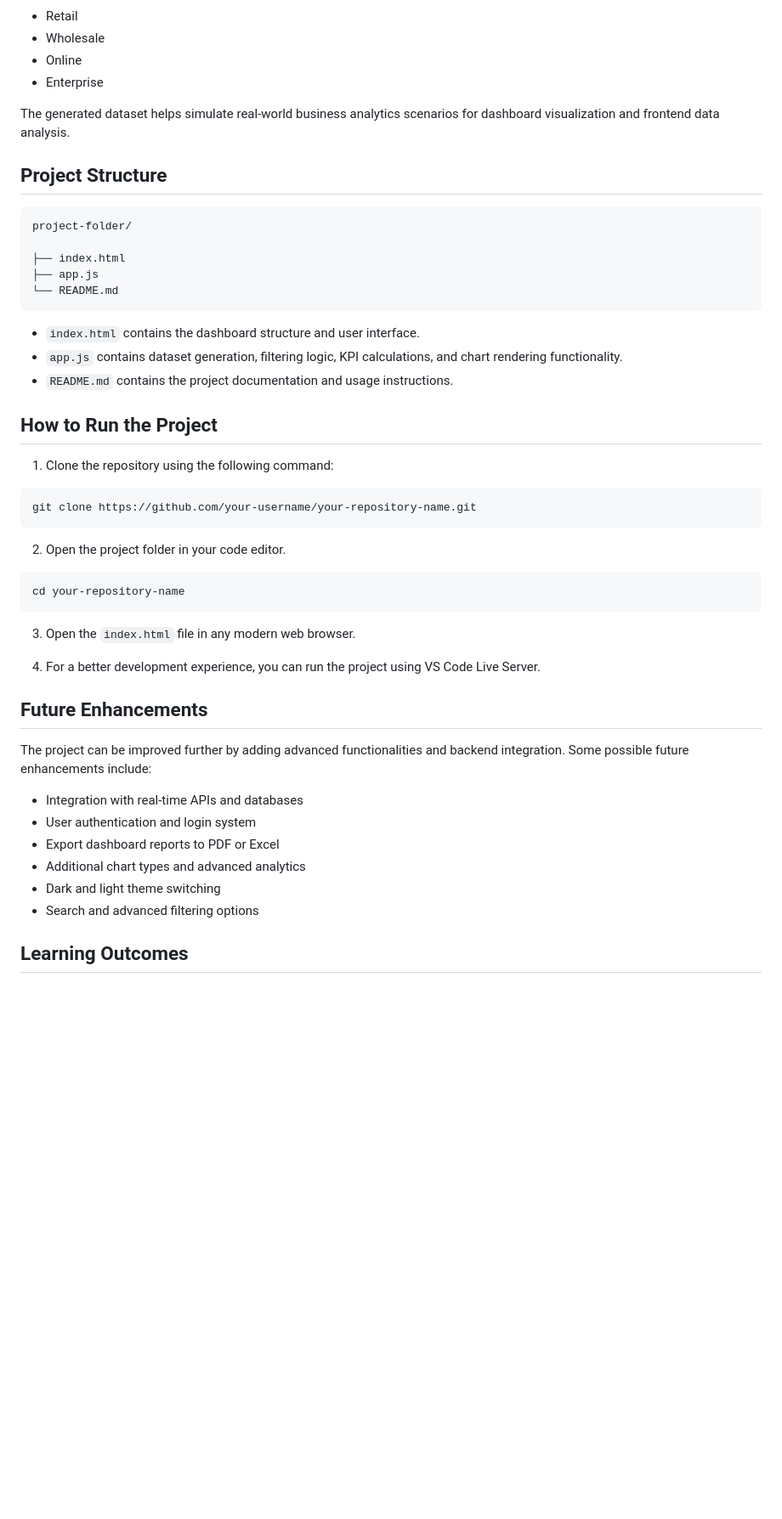
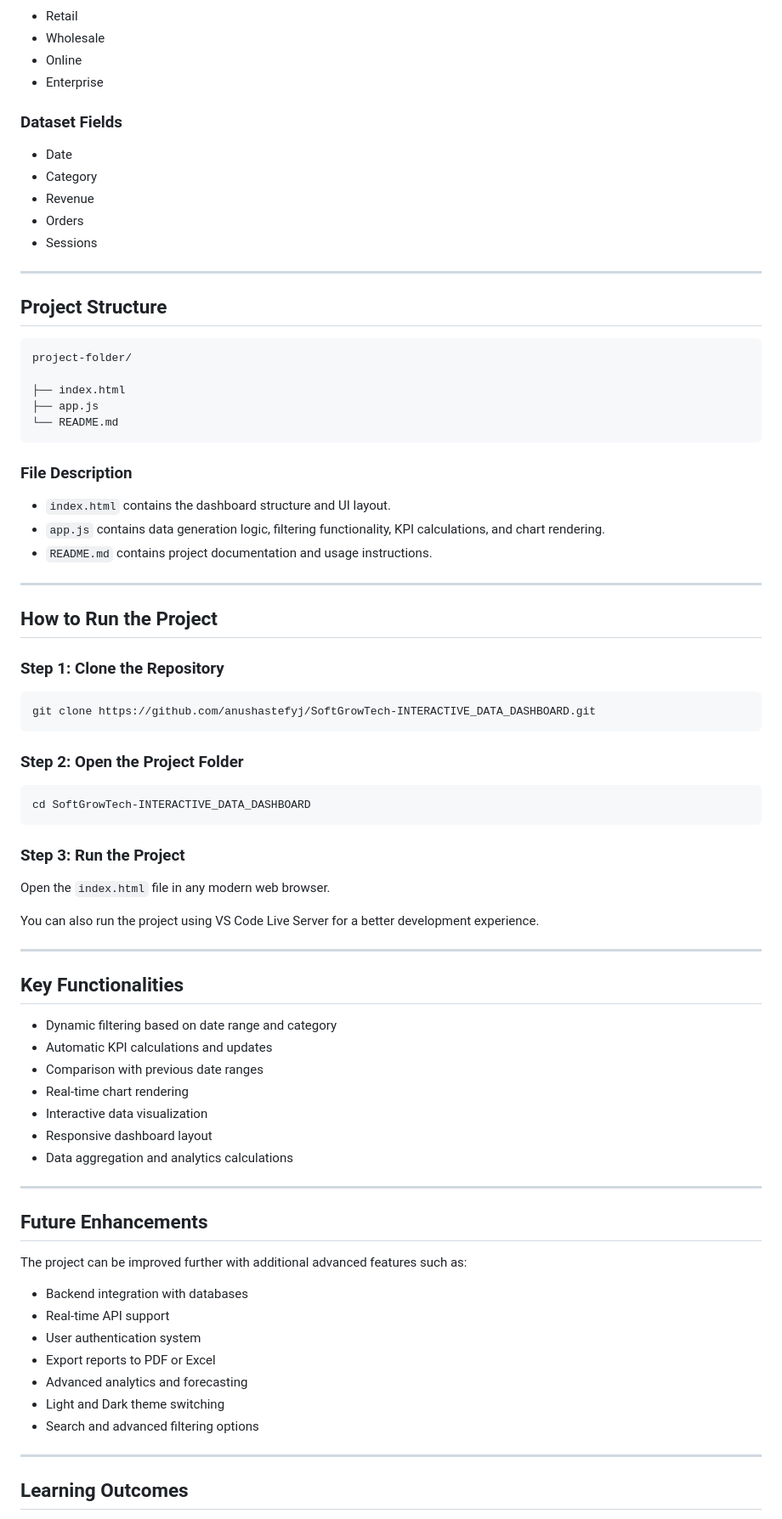
Before and after one commit to anushastefyj/SoftGrowTech-INTERACTIVE_DATA_DASHBOARD, a Markdown page: README.md, the part around one of its changes. Shown at 85% size. Rendered like a GitHub page; blank space fills up the shorter version.

Commit message:
Revise README with updated project details and features
Updated project description, added live demo link, and improved feature list.

````diff
--- a/README.md
+++ b/README.md
@@ -36,7 +71,15 @@ The business categories included in the project are:
 - Online
 - Enterprise
 
-The generated dataset helps simulate real-world business analytics scenarios for dashboard visualization and frontend data analysis.
+### Dataset Fields
+
+- Date
+- Category
+- Revenue
+- Orders
+- Sessions
+
+---
 
 ## Project Structure
 
@@ -48,38 +91,61 @@ project-folder/
 └── README.md
 ```
 
-- `index.html` contains the dashboard structure and user interface.
-- `app.js` contains dataset generation, filtering logic, KPI calculations, and chart rendering functionality.
-- `README.md` contains the project documentation and usage instructions.
+### File Description
+
+- `index.html` contains the dashboard structure and UI layout.
+- `app.js` contains data generation logic, filtering functionality, KPI calculations, and chart rendering.
+- `README.md` contains project documentation and usage instructions.
+
+---
 
 ## How to Run the Project
 
-1. Clone the repository using the following command:
+### Step 1: Clone the Repository
 
 ```bash
-git clone https://github.com/your-username/your-repository-name.git
+git clone https://github.com/anushastefyj/SoftGrowTech-INTERACTIVE_DATA_DASHBOARD.git
 ```
 
-2. Open the project folder in your code editor.
+### Step 2: Open the Project Folder
 
 ```bash
-cd your-repository-name
+cd SoftGrowTech-INTERACTIVE_DATA_DASHBOARD
 ```
 
-3. Open the `index.html` file in any modern web browser.
+### Step 3: Run the Project
 
-4. For a better development experience, you can run the project using VS Code Live Server.
+Open the `index.html` file in any modern web browser.
+
+You can also run the project using VS Code Live Server for a better development experience.
+
+---
+
+## Key Functionalities
+
+- Dynamic filtering based on date range and category
+- Automatic KPI calculations and updates
+- Comparison with previous date ranges
+- Real-time chart rendering
+- Interactive data visualization
+- Responsive dashboard layout
+- Data aggregation and analytics calculations
+
+---
 
 ## Future Enhancements
 
-The project can be improved further by adding advanced functionalities and backend integration. Some possible future enhancements include:
+The project can be improved further with additional advanced features such as:
 
-- Integration with real-time APIs and databases
-- User authentication and login system
-- Export dashboard reports to PDF or Excel
-- Additional chart types and advanced analytics
-- Dark and light theme switching
+- Backend integration with databases
+- Real-time API support
+- User authentication system
+- Export reports to PDF or Excel
+- Advanced analytics and forecasting
+- Light and Dark theme switching
 - Search and advanced filtering options
+
+---
 
 ## Learning Outcomes
 
````
Also changed, not shown: other parts of README.md (+53 -15 lines).
